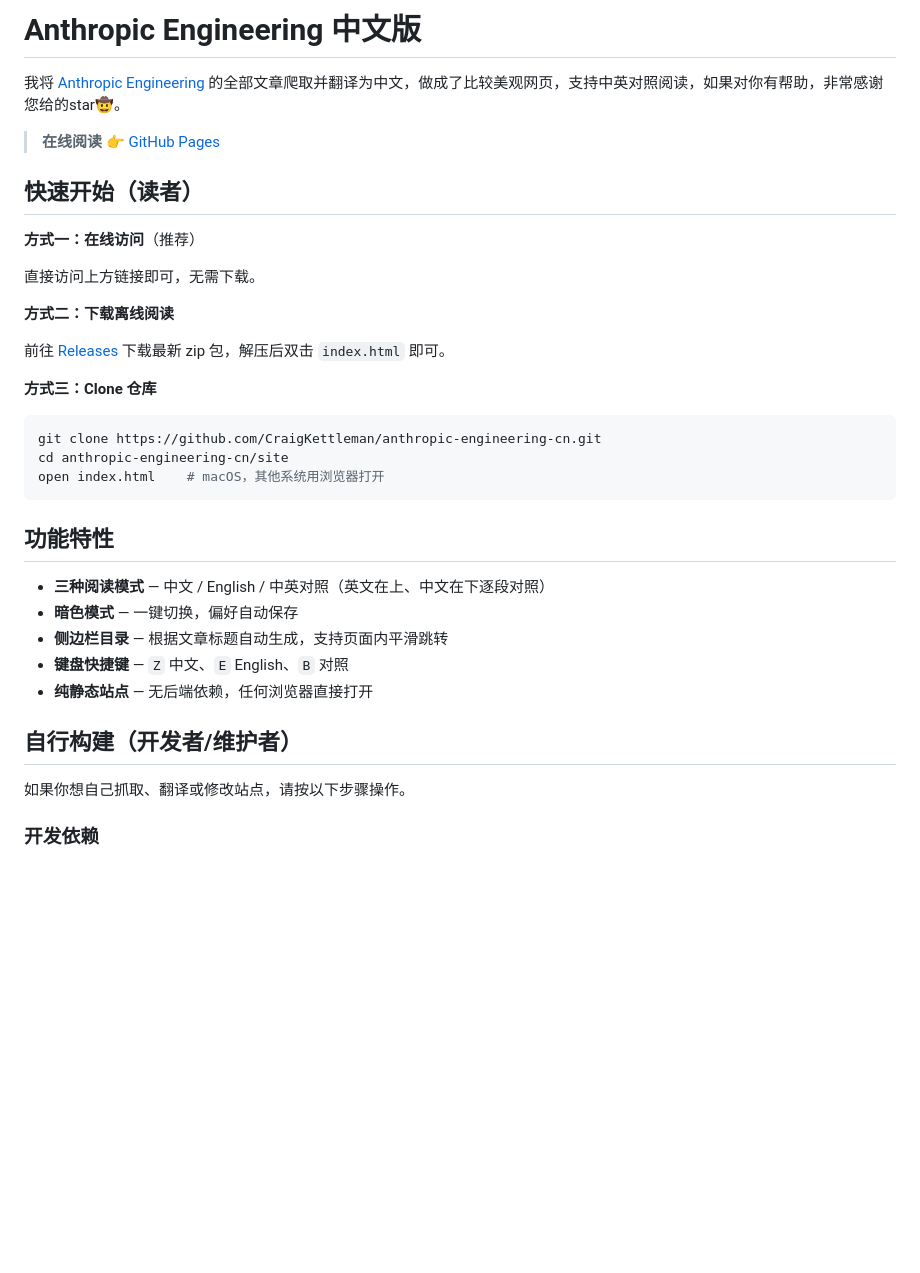
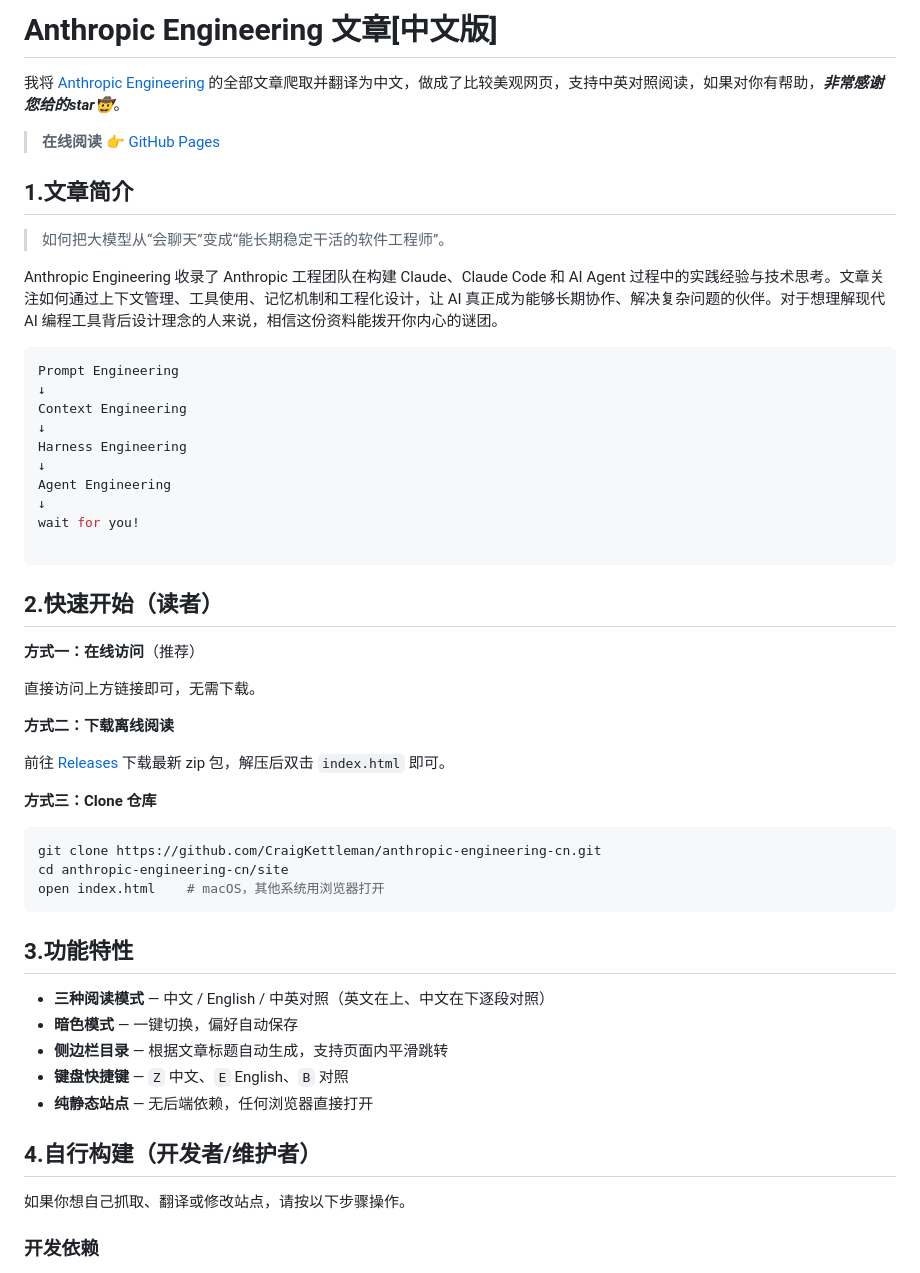
Before and after one commit to CraigKettleman/anthropic-engineering-cn, a Markdown page: README.md, the part around one of its changes. GitHub-like rendering; blank space fills up the shorter version.

Commit message:
添加了文章简介

````diff
--- a/README.md
+++ b/README.md
@@ -1,10 +1,33 @@
-# Anthropic Engineering 中文版
+# Anthropic Engineering 文章[中文版]
 
-我将 [Anthropic Engineering](https://www.anthropic.com/engineering/) 的全部文章爬取并翻译为中文，做成了比较美观网页，支持中英对照阅读，如果对你有帮助，非常感谢您给的star🤠。
+我将 [Anthropic Engineering](https://www.anthropic.com/engineering/) 的全部文章爬取并翻译为中文，做成了比较美观网页，支持中英对照阅读，如果对你有帮助，***非常感谢您给的star🤠***。
 
 > **在线阅读** 👉 [GitHub Pages](https://CraigKettleman.github.io/anthropic-engineering-cn/)
 
-## 快速开始（读者）
+
+## 1.文章简介
+
+
+> 如何把大模型从“会聊天”变成“能长期稳定干活的软件工程师”。
+
+
+Anthropic Engineering 收录了 Anthropic 工程团队在构建 Claude、Claude Code 和 AI Agent 过程中的实践经验与技术思考。文章关注如何通过上下文管理、工具使用、记忆机制和工程化设计，让 AI 真正成为能够长期协作、解决复杂问题的伙伴。对于想理解现代 AI 编程工具背后设计理念的人来说，相信这份资料能拨开你内心的谜团。
+
+```bash
+Prompt Engineering
+↓
+Context Engineering
+↓
+Harness Engineering
+↓
+Agent Engineering
+↓
+wait for you!
+
+```
+
+
+## 2.快速开始（读者）
 
 **方式一：在线访问**（推荐）
 
@@ -22,7 +45,7 @@ cd anthropic-engineering-cn/site
 open index.html    # macOS，其他系统用浏览器打开
 ```
 
-## 功能特性
+## 3.功能特性
 
 - **三种阅读模式** — 中文 / English / 中英对照（英文在上、中文在下逐段对照）
 - **暗色模式** — 一键切换，偏好自动保存
@@ -30,7 +53,9 @@ open index.html    # macOS，其他系统用浏览器打开
 - **键盘快捷键** — `Z` 中文、`E` English、`B` 对照
 - **纯静态站点** — 无后端依赖，任何浏览器直接打开
 
-## 自行构建（开发者/维护者）
+
+
+## 4.自行构建（开发者/维护者）
 
 如果你想自己抓取、翻译或修改站点，请按以下步骤操作。
 
````
Also changed, not shown: other parts of README.md (+3 -3 lines).
